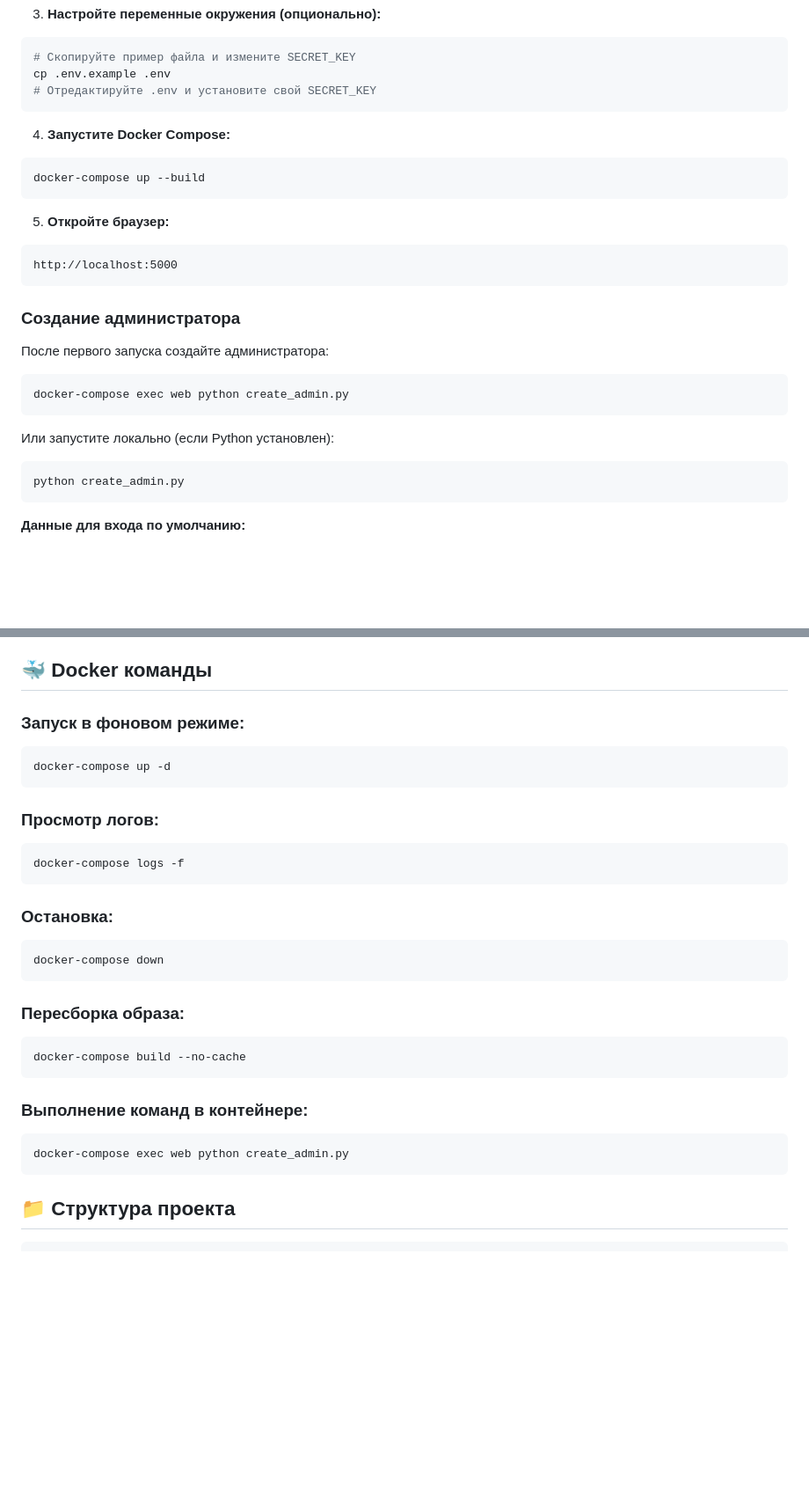
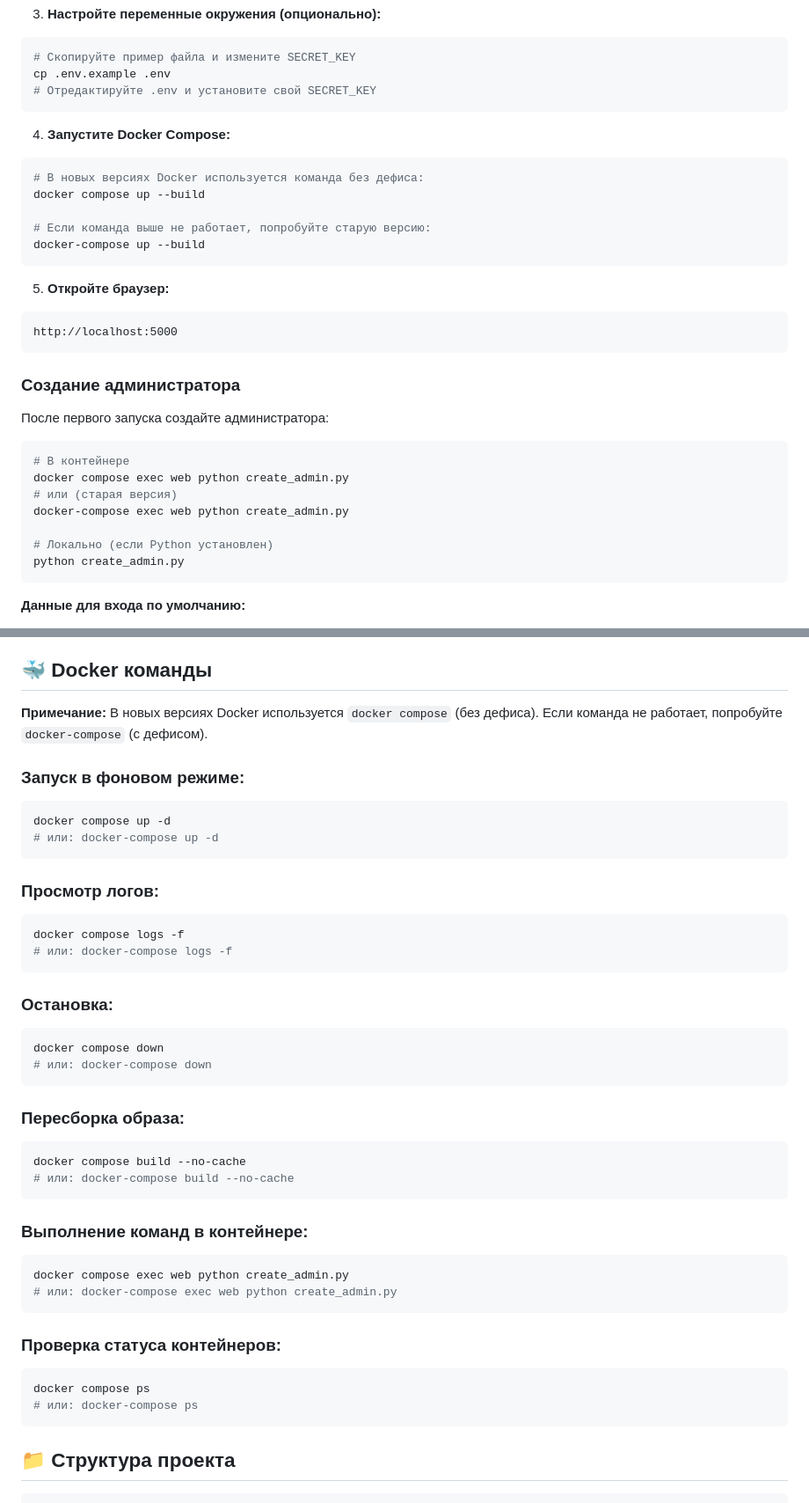
Before and after one commit to VeeNDeN2233/d3, a Markdown page: README.md, 2 parts joined by grey strips. Shown at 88% size. Rendered like a GitHub page; blank space fills up the shorter version.

````diff
--- a/README.md
+++ b/README.md
@@ -264,6 +291,10 @@ cp .env.example .env
 
 4. **Запустите Docker Compose:**
 ```bash
+# В новых версиях Docker используется команда без дефиса:
+docker compose up --build
+
+# Если команда выше не работает, попробуйте старую версию:
 docker-compose up --build
 ```
 
@@ -277,11 +308,12 @@ http://localhost:5000
 После первого запуска создайте администратора:
 
 ```bash
+# В контейнере
+docker compose exec web python create_admin.py
+# или (старая версия)
 docker-compose exec web python create_admin.py
-```
 
-Или запустите локально (если Python установлен):
-```bash
+# Локально (если Python установлен)
 python create_admin.py
 ```
 
@@ -319,29 +351,42 @@ python create_admin.py
 
 ## 🐳 Docker команды
 
+**Примечание:** В новых версиях Docker используется `docker compose` (без дефиса). Если команда не работает, попробуйте `docker-compose` (с дефисом).
+
 ### Запуск в фоновом режиме:
 ```bash
-docker-compose up -d
+docker compose up -d
+# или: docker-compose up -d
 ```
 
 ### Просмотр логов:
 ```bash
-docker-compose logs -f
+docker compose logs -f
+# или: docker-compose logs -f
 ```
 
 ### Остановка:
 ```bash
-docker-compose down
+docker compose down
+# или: docker-compose down
 ```
 
 ### Пересборка образа:
 ```bash
-docker-compose build --no-cache
+docker compose build --no-cache
+# или: docker-compose build --no-cache
 ```
 
 ### Выполнение команд в контейнере:
 ```bash
-docker-compose exec web python create_admin.py
+docker compose exec web python create_admin.py
+# или: docker-compose exec web python create_admin.py
+```
+
+### Проверка статуса контейнеров:
+```bash
+docker compose ps
+# или: docker-compose ps
 ```
 
 ## 📁 Структура проекта
````
Also changed, not shown: other parts of README.md (+32 -5 lines).
